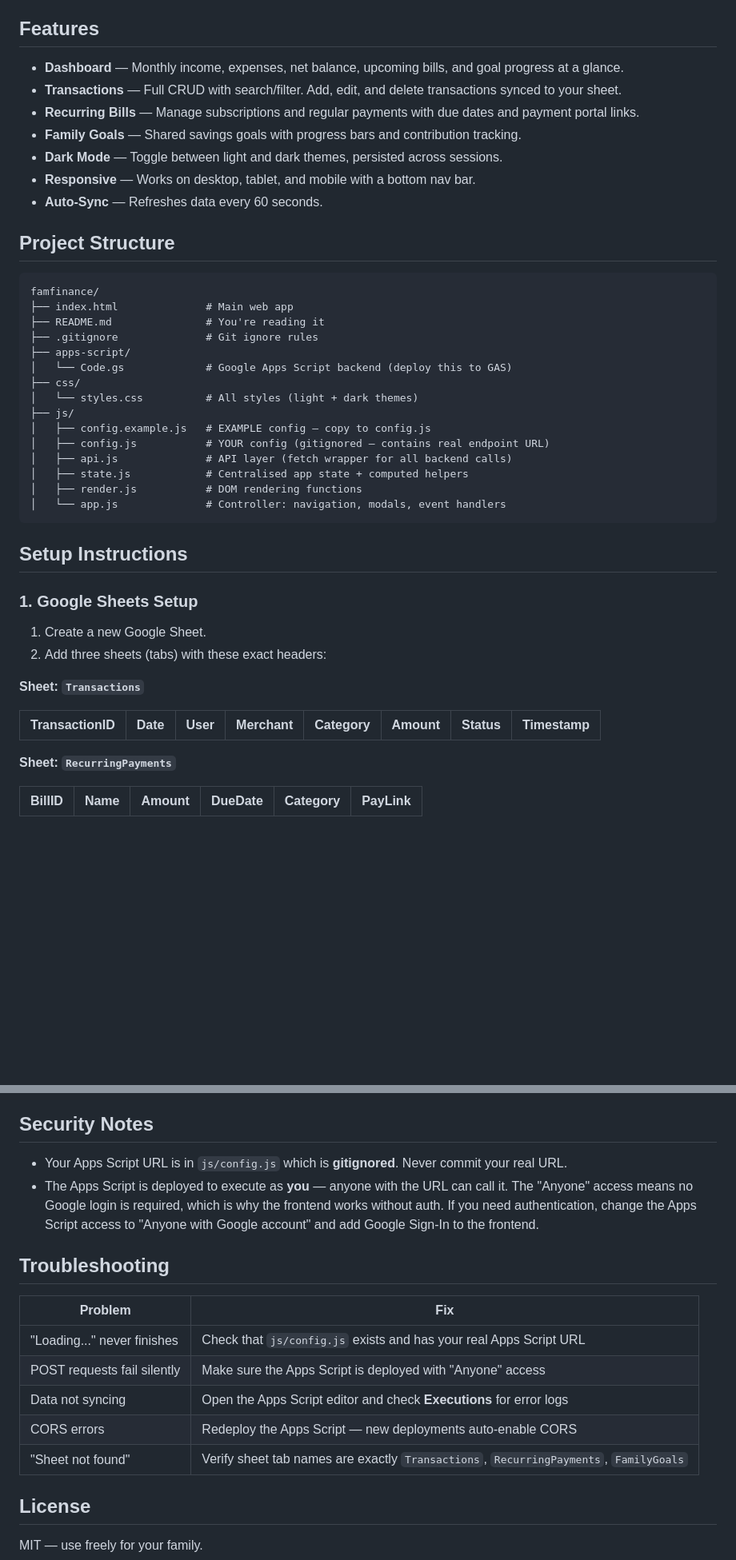
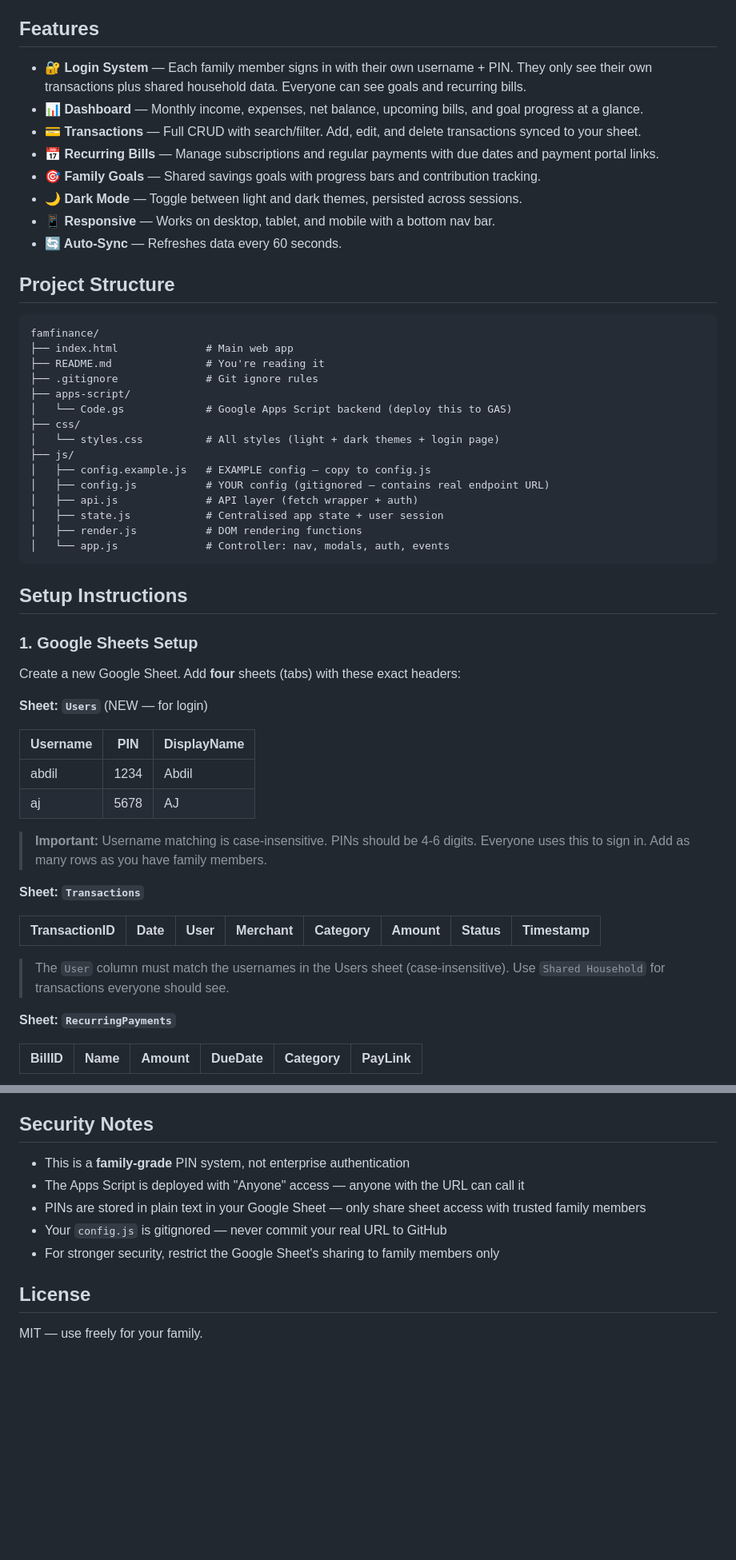
Before and after one commit to abdilhaiyan/financegooglestitch-2, a Markdown page: README.md, 2 parts joined by grey strips. Shown at 80% size. Rendered like a GitHub page; blank space fills up the shorter version.

````diff
--- a/README.md
+++ b/README.md
@@ -4,13 +4,14 @@ A Google Sheets–backed family finance dashboard with a modern web frontend. Re
 
 ## Features
 
-- **Dashboard** — Monthly income, expenses, net balance, upcoming bills, and goal progress at a glance.
-- **Transactions** — Full CRUD with search/filter. Add, edit, and delete transactions synced to your sheet.
-- **Recurring Bills** — Manage subscriptions and regular payments with due dates and payment portal links.
-- **Family Goals** — Shared savings goals with progress bars and contribution tracking.
-- **Dark Mode** — Toggle between light and dark themes, persisted across sessions.
-- **Responsive** — Works on desktop, tablet, and mobile with a bottom nav bar.
-- **Auto-Sync** — Refreshes data every 60 seconds.
+- **🔐 Login System** — Each family member signs in with their own username + PIN. They only see their own transactions plus shared household data. Everyone can see goals and recurring bills.
+- **📊 Dashboard** — Monthly income, expenses, net balance, upcoming bills, and goal progress at a glance.
+- **💳 Transactions** — Full CRUD with search/filter. Add, edit, and delete transactions synced to your sheet.
+- **📅 Recurring Bills** — Manage subscriptions and regular payments with due dates and payment portal links.
+- **🎯 Family Goals** — Shared savings goals with progress bars and contribution tracking.
+- **🌙 Dark Mode** — Toggle between light and dark themes, persisted across sessions.
+- **📱 Responsive** — Works on desktop, tablet, and mobile with a bottom nav bar.
+- **🔄 Auto-Sync** — Refreshes data every 60 seconds.
 
 ## Project Structure
 
@@ -22,27 +23,37 @@ famfinance/
 ├── apps-script/
 │   └── Code.gs             # Google Apps Script backend (deploy this to GAS)
 ├── css/
-│   └── styles.css          # All styles (light + dark themes)
+│   └── styles.css          # All styles (light + dark themes + login page)
 ├── js/
 │   ├── config.example.js   # EXAMPLE config — copy to config.js
 │   ├── config.js           # YOUR config (gitignored — contains real endpoint URL)
-│   ├── api.js              # API layer (fetch wrapper for all backend calls)
-│   ├── state.js            # Centralised app state + computed helpers
+│   ├── api.js              # API layer (fetch wrapper + auth)
+│   ├── state.js            # Centralised app state + user session
 │   ├── render.js           # DOM rendering functions
-│   └── app.js              # Controller: navigation, modals, event handlers
+│   └── app.js              # Controller: nav, modals, auth, events
 ```
 
 ## Setup Instructions
 
 ### 1. Google Sheets Setup
 
-1. Create a new Google Sheet.
-2. Add three sheets (tabs) with these exact headers:
+Create a new Google Sheet. Add **four** sheets (tabs) with these exact headers:
+
+**Sheet: `Users`** (NEW — for login)
+
+| Username | PIN | DisplayName |
+|----------|-----|-------------|
+| abdil | 1234 | Abdil |
+| aj | 5678 | AJ |
+
+> **Important:** Username matching is case-insensitive. PINs should be 4-6 digits. Everyone uses this to sign in. Add as many rows as you have family members.
 
 **Sheet: `Transactions`**
 
 | TransactionID | Date | User | Merchant | Category | Amount | Status | Timestamp |
 |---------------|------|------|----------|----------|--------|--------|-----------|
+
+> The `User` column must match the usernames in the Users sheet (case-insensitive). Use `Shared Household` for transactions everyone should see.
 
 **Sheet: `RecurringPayments`**
 
@@ -131,18 +181,11 @@ If a new config key is added to `config.example.js`, copy it into your `config.j
 
 ## Security Notes
 
-- Your Apps Script URL is in `js/config.js` which is **gitignored**. Never commit your real URL.
-- The Apps Script is deployed to execute as **you** — anyone with the URL can call it. The "Anyone" access means no Google login is required, which is why the frontend works without auth. If you need authentication, change the Apps Script access to "Anyone with Google account" and add Google Sign-In to the frontend.
-
-## Troubleshooting
-
-| Problem | Fix |
-|---------|-----|
-| "Loading..." never finishes | Check that `js/config.js` exists and has your real Apps Script URL |
-| POST requests fail silently | Make sure the Apps Script is deployed with "Anyone" access |
-| Data not syncing | Open the Apps Script editor and check **Executions** for error logs |
-| CORS errors | Redeploy the Apps Script — new deployments auto-enable CORS |
-| "Sheet not found" | Verify sheet tab names are exactly `Transactions`, `RecurringPayments`, `FamilyGoals` |
+- This is a **family-grade** PIN system, not enterprise authentication
+- The Apps Script is deployed with "Anyone" access — anyone with the URL can call it
+- PINs are stored in plain text in your Google Sheet — only share sheet access with trusted family members
+- Your `config.js` is gitignored — never commit your real URL to GitHub
+- For stronger security, restrict the Google Sheet's sharing to family members only
 
 ## License
 
````
Also changed, not shown: other parts of README.md (+49 -10 lines).
